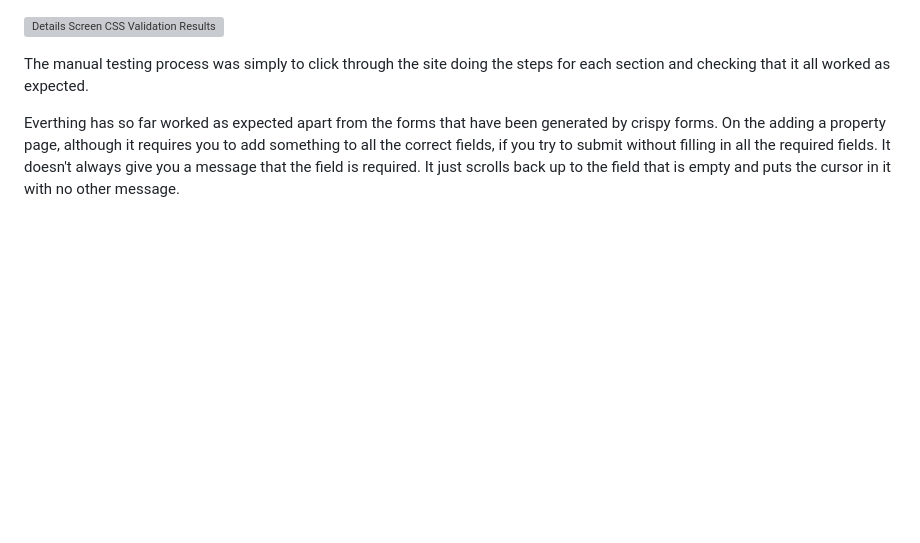
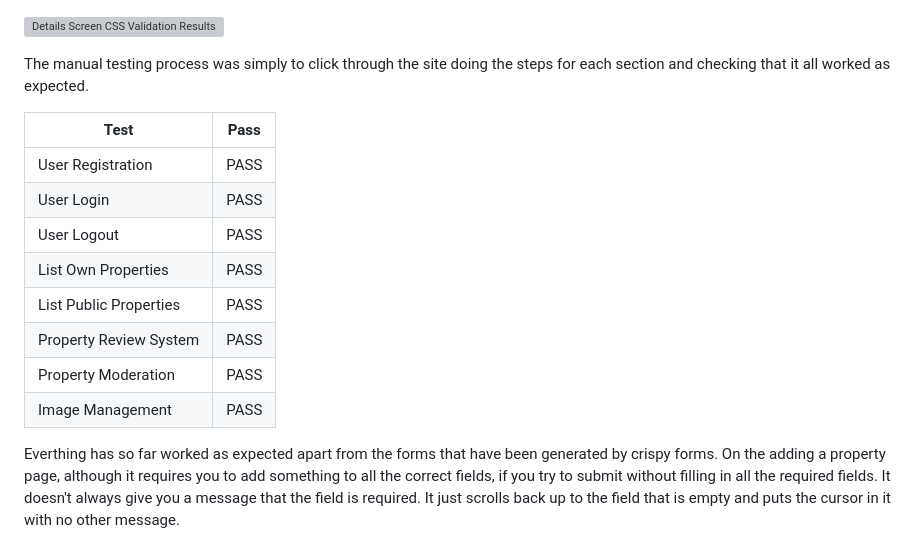
Before and after one commit to surfdemon/gainpace-property, a Markdown page: README.md, the part around the change. Rendered like a GitHub page; blank space fills up the shorter version; grey boxes are pictures that could not be loaded.

Commit message:
Add: manual testing results

```diff
--- a/README.md
+++ b/README.md
@@ -187,6 +187,17 @@ For testing and validation I did manual testing of the site along with linters i
 
 The manual testing process was simply to click through the site doing the steps for each section and checking that it all worked as expected.
 
+|Test|Pass|
+|----|----|
+|User Registration|PASS|
+|User Login|PASS|
+|User Logout|PASS|
+|List Own Properties|PASS|
+|List Public Properties|PASS|
+|Property Review System|PASS|
+|Property Moderation|PASS|
+|Image Management|PASS|
+
 Everthing has so far worked as expected apart from the forms that have been generated by crispy forms. On the adding a property page, although it requires you to add something to all the correct fields, if you try to submit without filling in all the required fields. It doesn't always give you a message that the field is required. It just scrolls back up to the field that is empty and puts the cursor in it with no other message.
 
 I tested my colors with WCAG Contrast checker plugin for Chrome.
```
